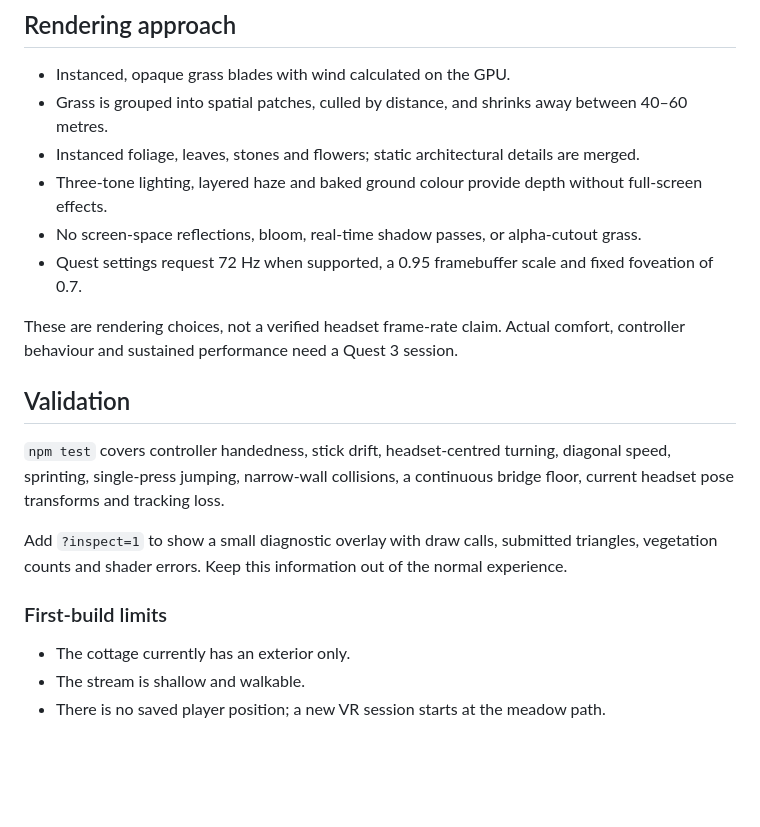
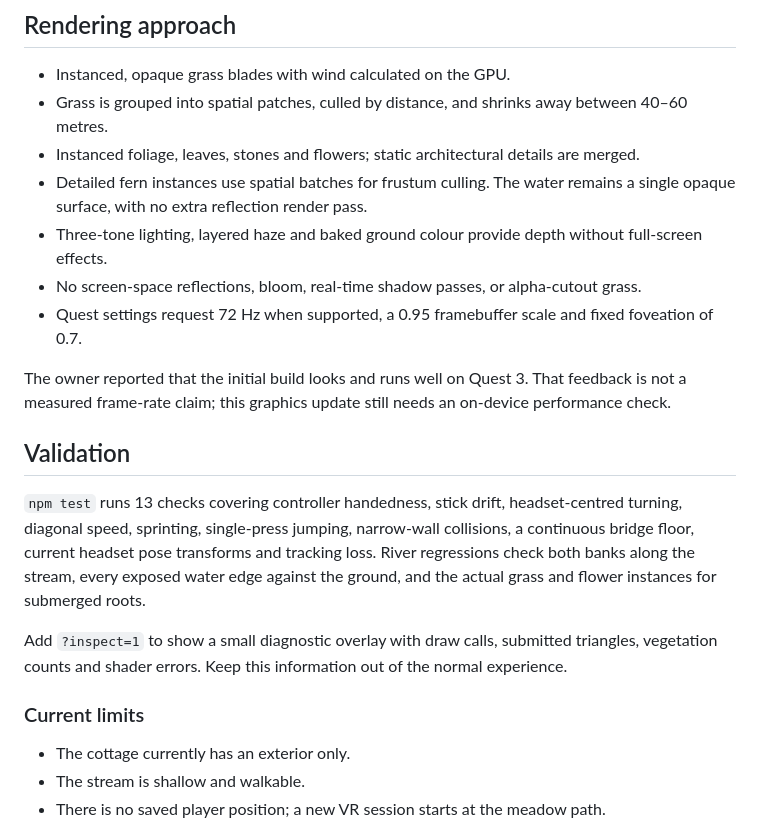
Before and after one commit to permabulk69420-pixel/-Celworld, a Markdown page: README.md, the part around one of its changes. GitHub-like rendering; blank space fills up the shorter version.

```diff
--- a/README.md
+++ b/README.md
@@ -65,19 +77,20 @@ The starting scope is scenery and locomotion. Future iterations can extend the v
 - Instanced, opaque grass blades with wind calculated on the GPU.
 - Grass is grouped into spatial patches, culled by distance, and shrinks away between 40–60 metres.
 - Instanced foliage, leaves, stones and flowers; static architectural details are merged.
+- Detailed fern instances use spatial batches for frustum culling. The water remains a single opaque surface, with no extra reflection render pass.
 - Three-tone lighting, layered haze and baked ground colour provide depth without full-screen effects.
 - No screen-space reflections, bloom, real-time shadow passes, or alpha-cutout grass.
 - Quest settings request 72 Hz when supported, a 0.95 framebuffer scale and fixed foveation of 0.7.
 
-These are rendering choices, not a verified headset frame-rate claim. Actual comfort, controller behaviour and sustained performance need a Quest 3 session.
+The owner reported that the initial build looks and runs well on Quest 3. That feedback is not a measured frame-rate claim; this graphics update still needs an on-device performance check.
 
 ## Validation
 
-`npm test` covers controller handedness, stick drift, headset-centred turning, diagonal speed, sprinting, single-press jumping, narrow-wall collisions, a continuous bridge floor, current headset pose transforms and tracking loss.
+`npm test` runs 13 checks covering controller handedness, stick drift, headset-centred turning, diagonal speed, sprinting, single-press jumping, narrow-wall collisions, a continuous bridge floor, current headset pose transforms and tracking loss. River regressions check both banks along the stream, every exposed water edge against the ground, and the actual grass and flower instances for submerged roots.
 
 Add `?inspect=1` to show a small diagnostic overlay with draw calls, submitted triangles, vegetation counts and shader errors. Keep this information out of the normal experience.
 
-### First-build limits
+### Current limits
 
 - The cottage currently has an exterior only.
 - The stream is shallow and walkable.
```
Also changed, not shown: other parts of README.md (+15 -3 lines), docs/cottage.jpg, docs/riverbank.jpg (added), docs/standing-view.jpg, docs/valley.jpg, 12 other files.
